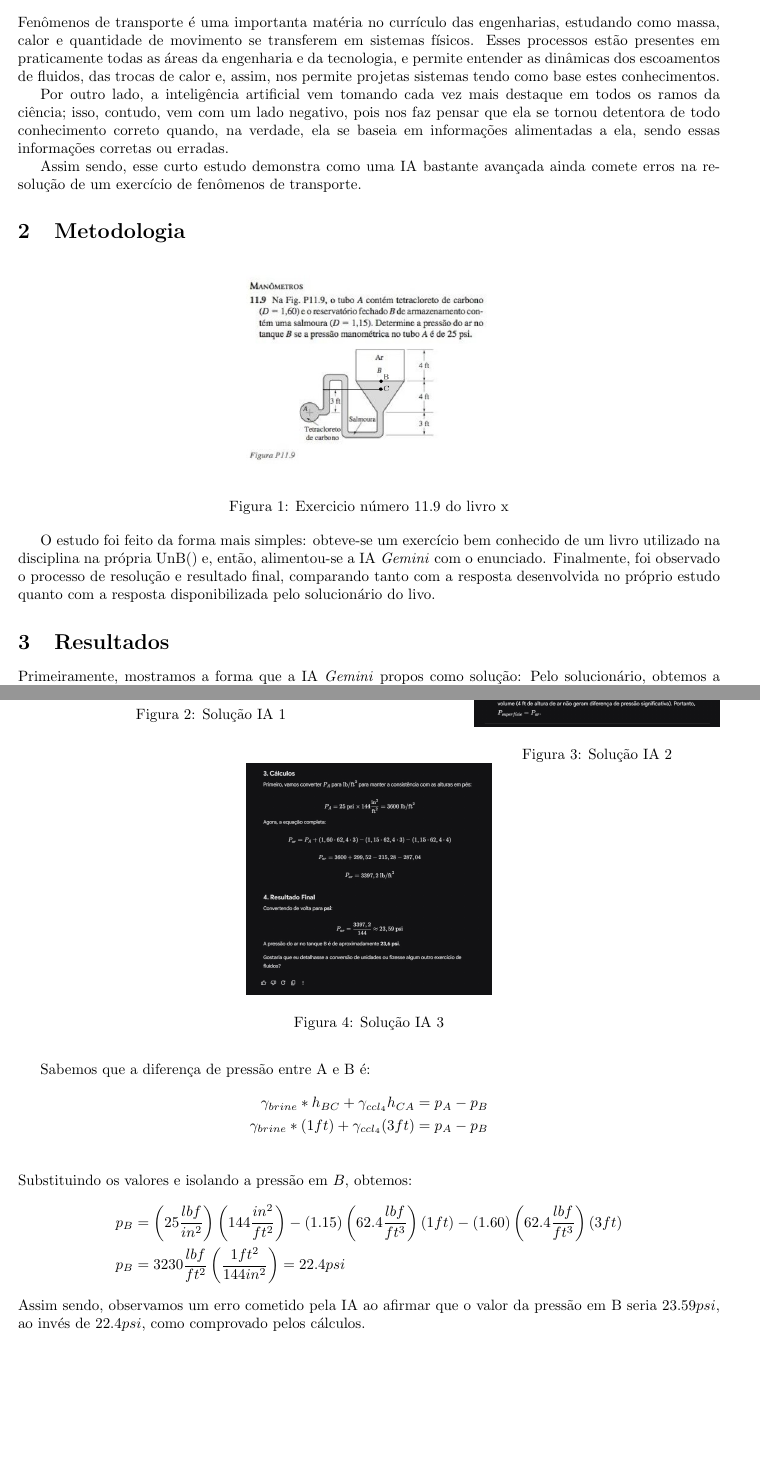
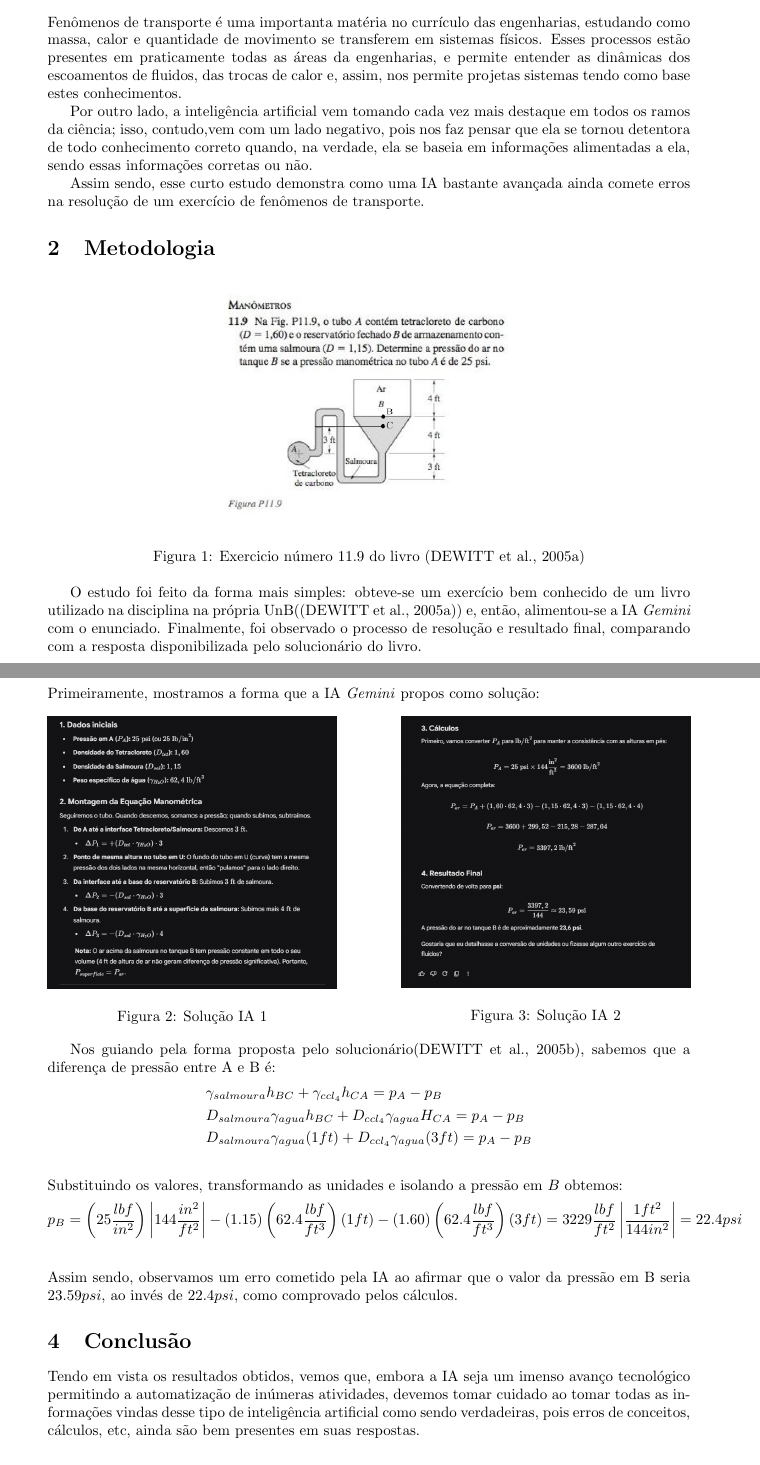
Before and after one commit to xt2012/notasDeAula, a LaTeX document (7Semestre/Teoria_FisicaDosDispositivos/TrabalhoIA/templateBase.tex): two parts of pages 1 and 2 of 2, joined at a grey line, cut so that both start at the same text, the shorter picture padded with empty space. The pictures show the PDF file 7Semestre/Teoria_FisicaDosDispositivos/TrabalhoIA/templateBase.pdf that the author committed with the source.

Commit message:
fisica trabalho feito

```diff
--- a/7Semestre/Teoria_FisicaDosDispositivos/TrabalhoIA/templateBase.tex
+++ b/7Semestre/Teoria_FisicaDosDispositivos/TrabalhoIA/templateBase.tex
@@ -30,24 +31,23 @@
 % força o cabeçalho também na primeira página
 \thispagestyle{fancy}
 \section{Introdução}
-Fenômenos de transporte é uma importanta matéria no currículo das engenharias, estudando como massa, calor e quantidade de movimento se transferem em sistemas físicos. Esses processos estão presentes em praticamente todas as áreas da engenharia e da tecnologia, e permite entender as dinâmicas dos escoamentos de fluidos, das trocas de calor e, assim, nos permite projetas sistemas tendo como base estes conhecimentos.
+Fenômenos de transporte é uma importanta matéria no currículo das engenharias, estudando como massa, calor e quantidade de movimento se transferem em sistemas físicos. Esses processos estão presentes em praticamente todas as áreas da engenharias, e permite entender as dinâmicas dos escoamentos de fluidos, das trocas de calor e, assim, nos permite projetas sistemas tendo como base estes conhecimentos.
 
-Por outro lado, a inteligência artificial vem tomando cada vez mais destaque em todos os ramos da ciência; isso, contudo, vem com um lado negativo, pois nos faz pensar que ela se tornou detentora de todo conhecimento correto quando, na verdade, ela se baseia em informações alimentadas a ela, sendo essas informações corretas ou erradas.
+Por outro lado, a inteligência artificial vem tomando cada vez mais destaque em todos os ramos da ciência; isso, contudo,vem com um lado negativo, pois nos faz pensar que ela se tornou detentora de todo conhecimento correto quando, na verdade, ela se baseia em informações alimentadas a ela, sendo essas informações corretas ou não.
 
 Assim sendo, esse curto estudo demonstra como uma IA bastante avançada ainda comete erros na resolução de um exercício de fenômenos de transporte.
 
 \section{Metodologia}
 \begin{figure}[!h]
   \begin{center}
-    \includegraphics[width=0.35\textwidth]{ExercicioFETRANSAModificado.png}
+    \includegraphics[width=0.45\textwidth]{ExercicioFETRANSAModificado.png}
   \end{center}
-  \caption{Exercicio número 11.9 do livro x}\label{fig:}
+  \caption{Exercicio número 11.9 do livro \cite{dewitt2005introduccao}}\label{fig:}
 \end{figure}
 
-O estudo foi feito da forma mais simples: obteve-se um exercício bem conhecido de um livro utilizado na disciplina na própria UnB() e, então, alimentou-se a IA \textit{Gemini} com o enunciado. Finalmente, foi observado o processo de resolução e resultado final, comparando tanto com a resposta desenvolvida no próprio estudo quanto com a resposta disponibilizada pelo solucionário do livo.
+O estudo foi feito da forma mais simples: obteve-se um exercício bem conhecido de um livro utilizado na disciplina na própria UnB(\cite{dewitt2005introduccao}) e, então, alimentou-se a IA \textit{Gemini} com o enunciado. Finalmente, foi observado o processo de resolução e resultado final, comparando com a resposta disponibilizada pelo solucionário do livro.
+
 \section{Resultados}
 Primeiramente, mostramos a forma que a IA \textit{Gemini} propos como solução:
 \begin{figure}[!h]
   \centering
-  \hfill
-  \begin{minipage}{0.35\textwidth}
@@ -67,4 +65 @@ Primeiramente, mostramos a forma que a IA \textit{Gemini} propos como solução:
-    \includegraphics[width=\linewidth]{IA3.jpg}
-    \caption{Solução IA 3}
-  \end{minipage}
 \end{figure}
@@ -72,13 +66,18 @@ Pelo solucionário, obtemos a seguinte resolução:
 
-Sabemos que a diferença de pressão entre A e B é:
+Nos guiando pela forma proposta pelo solucionário\cite{dewitt2005introduccao2}, sabemos que a diferença de pressão entre A e B é:
 \begin{align*}
-  \gamma_{brine}*h_{BC}+\gamma_{ccl_4}h_{CA}&=p_A - p_B\\
-  \gamma_{brine}*(1ft)+\gamma_{ccl_4}(3ft)&=p_A - p_B\\
+  &\gamma_{salmoura}h_{BC}+\gamma_{ccl_4}h_{CA}=p_A - p_B\\
+  &D_{salmoura}\gamma_{agua}h_{BC}+D_{ccl_4}\gamma_{agua}H_{CA}=p_A - p_B\\
+  &D_{salmoura}\gamma_{agua}(1ft)+D_{ccl_4}\gamma_{agua}(3ft)=p_A - p_B\\
 \end{align*}
-Substituindo os valores e isolando a pressão em \(B\), obtemos:
+Substituindo os valores, transformando as unidades e isolando a pressão em \(B\) obtemos:
 \begin{align*}
-  p_B&=\left(25\frac{lbf}{in^2}\right)\left(144 \frac{in^2}{ft^2}\right)-(1.15)\left(62.4 \frac{lbf}{ft^3}\right)(1ft)-(1.60)\left(62.4 \frac{lbf}{ft^3}\right)(3ft)\\
-  p_B&=3230 \frac{lbf}{ft^2}\left(\frac{1 ft^2}{144 in^2}\right) = 22.4 psi
+  p_B&=\left(25\frac{lbf}{in^2}\right)\left|144 \frac{in^2}{ft^2}\right|-(1.15)\left(62.4 \frac{lbf}{ft^3}\right)(1ft)-(1.60)\left(62.4 \frac{lbf}{ft^3}\right)(3ft)=3229 \frac{lbf}{ft^2}\left|\frac{1 ft^2}{144 in^2}\right| = 22.4 psi\\
 \end{align*}
 Assim sendo, observamos um erro cometido pela IA ao afirmar que o valor da pressão em B seria \(23.59psi\), ao invés de \(22.4psi\), como comprovado pelos cálculos.
+
+\section{Conclusão}
+Tendo em vista os resultados obtidos, vemos que, embora a IA seja um imenso avanço tecnológico permitindo a automatização de inúmeras atividades, devemos tomar cuidado ao tomar todas as informações vindas desse tipo de inteligência artificial como sendo verdadeiras, pois erros de conceitos, cálculos, etc, ainda são bem presentes em suas respostas.
+
+\bibliography{Bibliografia.bib}
 \end{document}
```
Also changed, not shown: 7Semestre/Teoria_FisicaDosDispositivos/TrabalhoIA/Bibliografia.bib (added, +13 -0 lines), 7Semestre/Teoria_FisicaDosDispositivos/TrabalhoIA/templateBase.bbl (added), 7Semestre/Teoria_FisicaDosDispositivos/TrabalhoIA/templateBase.pdf, 7Semestre/Teoria_FisicaDosDispositivos/TrabalhoIA/templateBase.tex (22 more changed lines), 6 other files.
